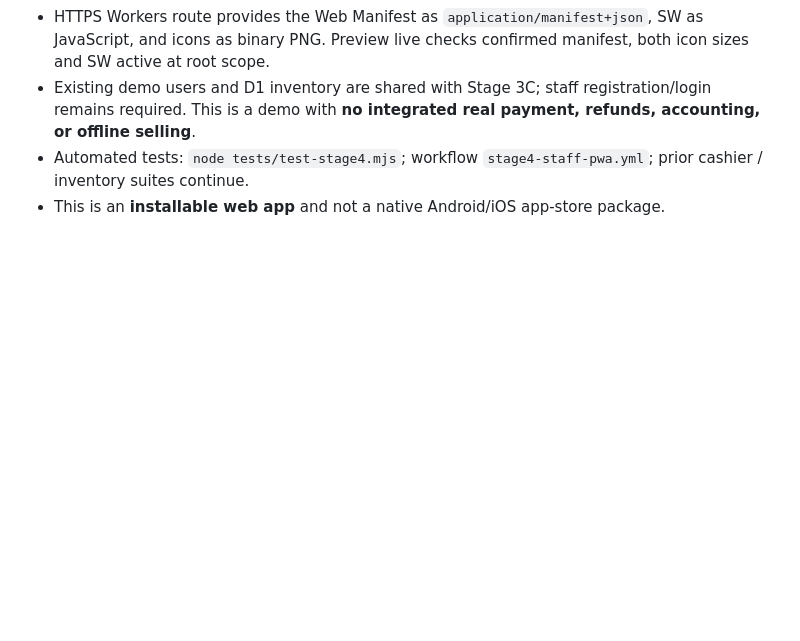
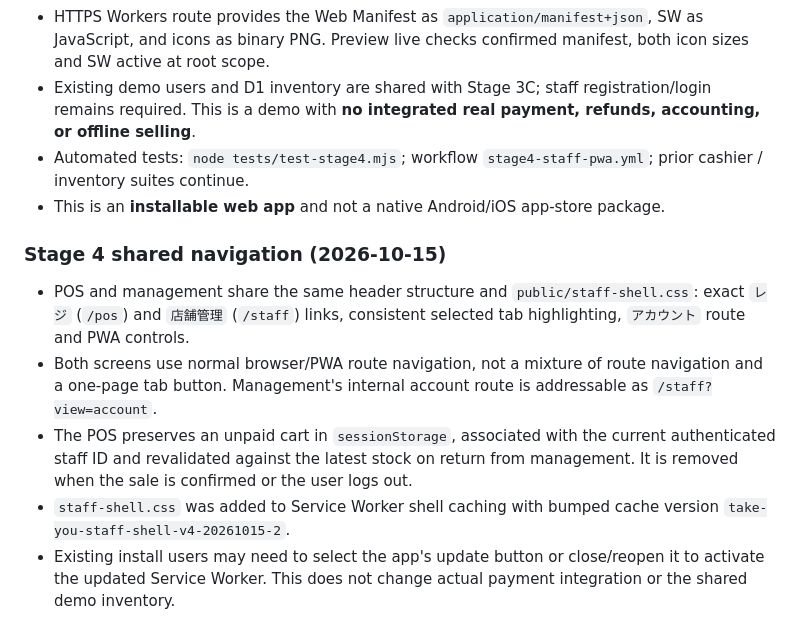
Before and after one commit to rgmgmt05/flower-shop-stage2, a Markdown page: README.md, the part around the change. GitHub-like rendering; blank space fills up the shorter version.

Commit message:
Document common staff navigation, unpaid cart preservation and PWA cache version

```diff
--- a/README.md
+++ b/README.md
@@ -223,3 +223,11 @@ Preview: https://flower-shop-stage4-pwa-demo.rgmgmt05.workers.dev/pos
 - Existing demo users and D1 inventory are shared with Stage 3C; staff registration/login remains required. This is a demo with **no integrated real payment, refunds, accounting, or offline selling**.
 - Automated tests: `node tests/test-stage4.mjs`; workflow `stage4-staff-pwa.yml`; prior cashier / inventory suites continue.
 - This is an **installable web app** and not a native Android/iOS app-store package.
+
+### Stage 4 shared navigation (2026-10-15)
+
+- POS and management share the same header structure and `public/staff-shell.css`: exact `レジ` (`/pos`) and `店舗管理` (`/staff`) links, consistent selected tab highlighting, `アカウント` route and PWA controls.
+- Both screens use normal browser/PWA route navigation, not a mixture of route navigation and a one-page tab button. Management's internal account route is addressable as `/staff?view=account`.
+- The POS preserves an unpaid cart in `sessionStorage`, associated with the current authenticated staff ID and revalidated against the latest stock on return from management. It is removed when the sale is confirmed or the user logs out.
+- `staff-shell.css` was added to Service Worker shell caching with bumped cache version `take-you-staff-shell-v4-20261015-2`.
+- Existing install users may need to select the app's update button or close/reopen it to activate the updated Service Worker. This does not change actual payment integration or the shared demo inventory.
```
